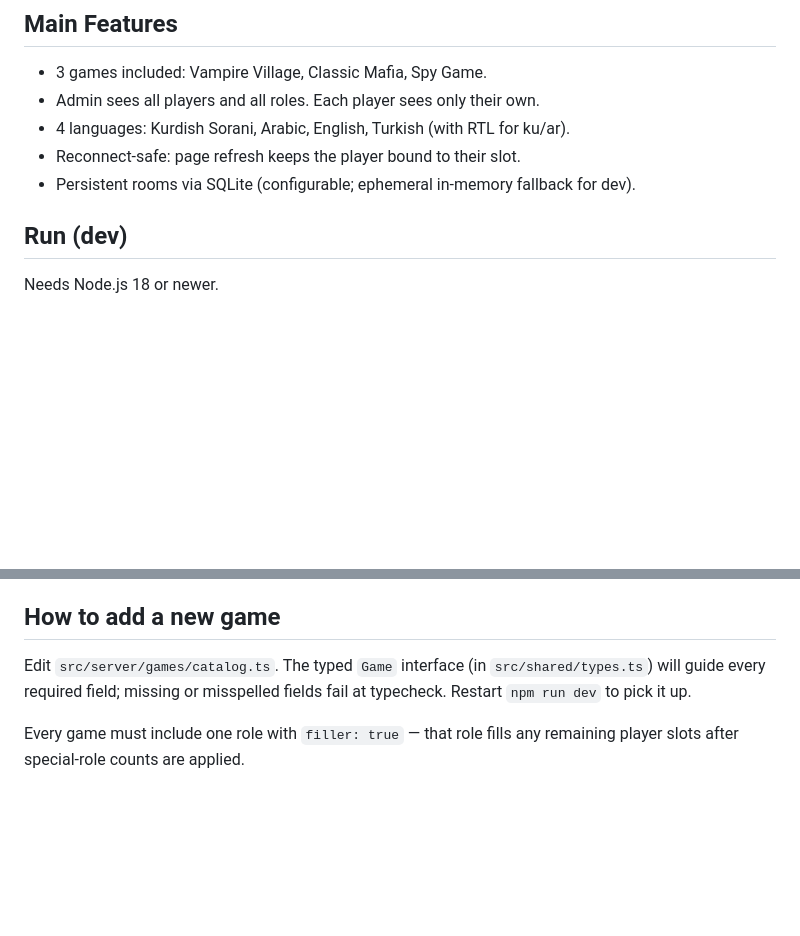
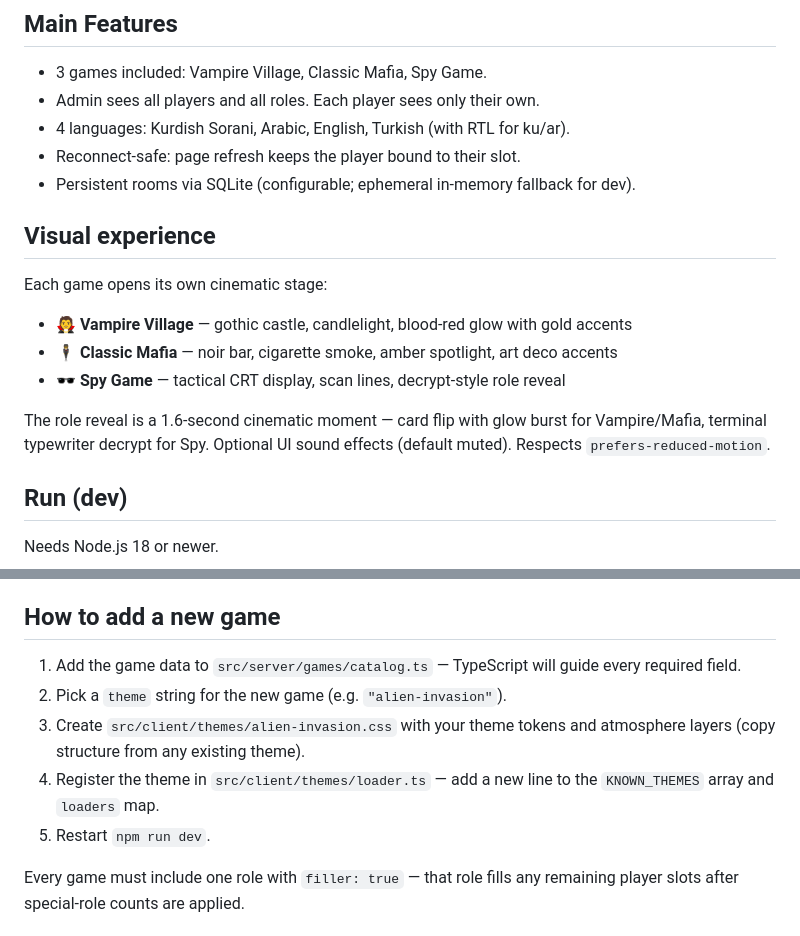
Before and after one commit to Alidlshadd/YallaGame, a Markdown page: README.md, 2 parts joined by grey strips. Rendered like a GitHub page; blank space fills up the shorter version.

Commit message:
docs: visual experience section + updated add-a-game flow

```diff
--- a/README.md
+++ b/README.md
@@ -9,6 +9,16 @@ Room-code platform for multiple hidden-role games. Admin creates a room, players
 - 4 languages: Kurdish Sorani, Arabic, English, Turkish (with RTL for ku/ar).
 - Reconnect-safe: page refresh keeps the player bound to their slot.
 - Persistent rooms via SQLite (configurable; ephemeral in-memory fallback for dev).
+
+## Visual experience
+
+Each game opens its own cinematic stage:
+
+- **🧛 Vampire Village** — gothic castle, candlelight, blood-red glow with gold accents
+- **🕴️ Classic Mafia** — noir bar, cigarette smoke, amber spotlight, art deco accents
+- **🕶️ Spy Game** — tactical CRT display, scan lines, decrypt-style role reveal
+
+The role reveal is a 1.6-second cinematic moment — card flip with glow burst for Vampire/Mafia, terminal typewriter decrypt for Spy. Optional UI sound effects (default muted). Respects `prefers-reduced-motion`.
 
 ## Run (dev)
 
@@ -62,7 +72,11 @@ Render/Railway free tiers use ephemeral disk → either mount a persistent volum
 
 ## How to add a new game
 
-Edit `src/server/games/catalog.ts`. The typed `Game` interface (in `src/shared/types.ts`) will guide every required field; missing or misspelled fields fail at typecheck. Restart `npm run dev` to pick it up.
+1. Add the game data to `src/server/games/catalog.ts` — TypeScript will guide every required field.
+2. Pick a `theme` string for the new game (e.g. `"alien-invasion"`).
+3. Create `src/client/themes/alien-invasion.css` with your theme tokens and atmosphere layers (copy structure from any existing theme).
+4. Register the theme in `src/client/themes/loader.ts` — add a new line to the `KNOWN_THEMES` array and `loaders` map.
+5. Restart `npm run dev`.
 
 Every game must include one role with `filler: true` — that role fills any remaining player slots after special-role counts are applied.
 
```
